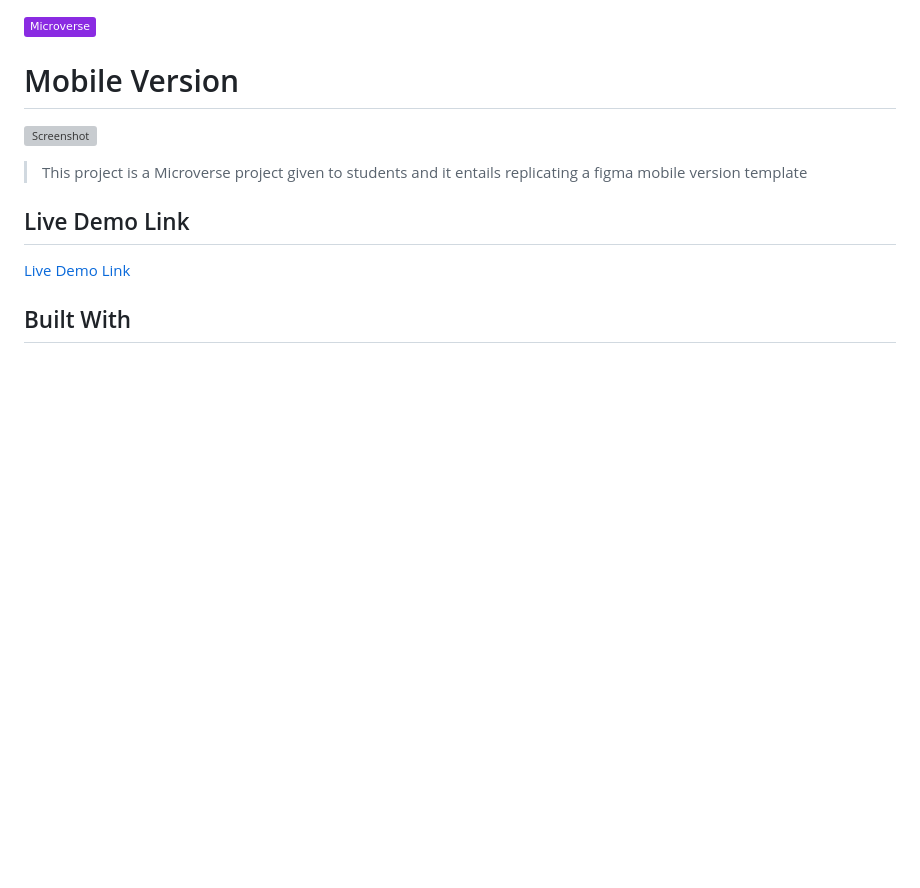
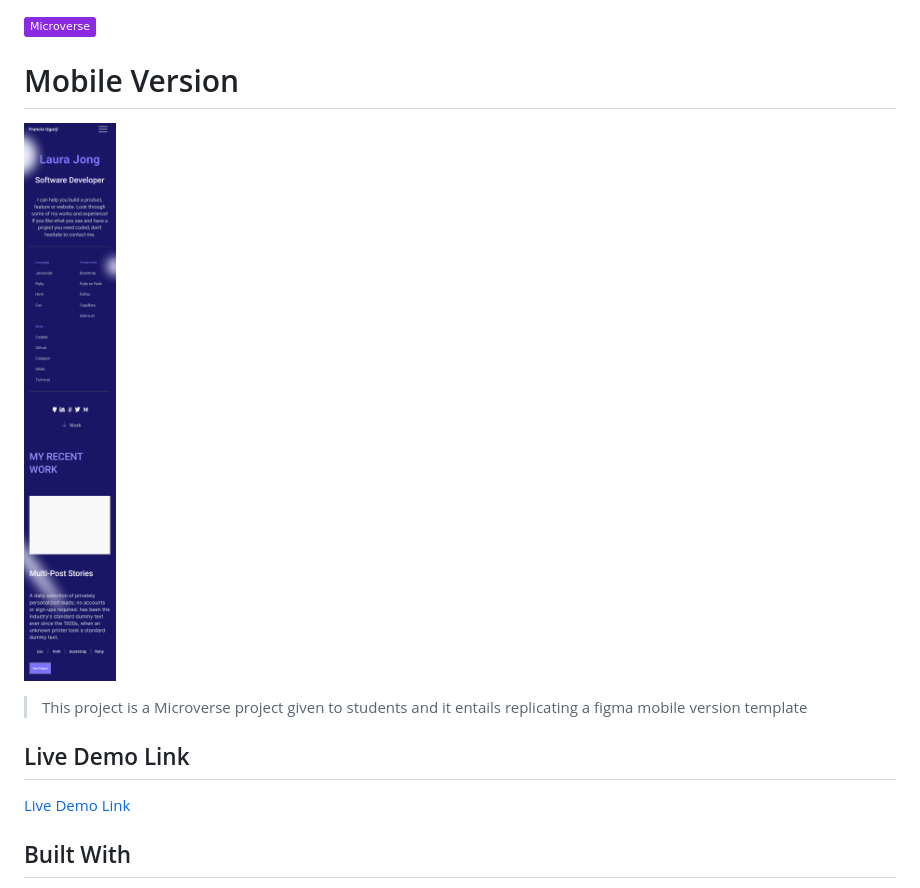
Before and after one commit to Gambit142/Template-Portfolio, a Markdown page: README.md, the part around the change. GitHub-like rendering; pictures changed too: Images/Screenshot3.png (added); badges without logos; blank space fills up the shorter version; grey boxes are pictures that could not be loaded.

```diff
--- a/README.md
+++ b/README.md
@@ -2,7 +2,7 @@
 
 # Mobile Version
 
-![Screenshot](/Images/Screenshot2.png)
+![Screenshot](/Images/Screenshot3.png)
 
 > This project is a Microverse project given to students and it entails replicating a figma mobile version template
 
```
Also changed, not shown: Images/Screenshot.png (deleted), 1 other file.
